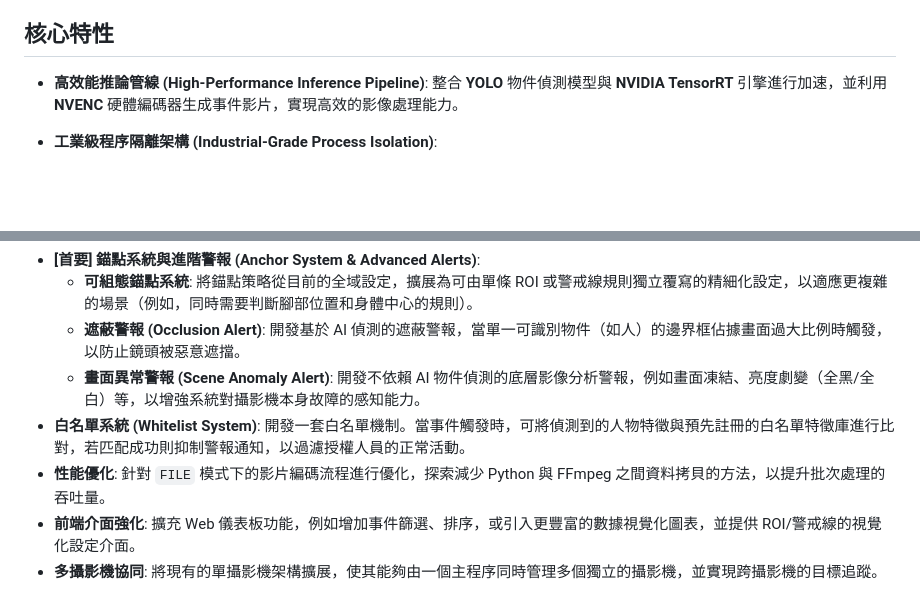
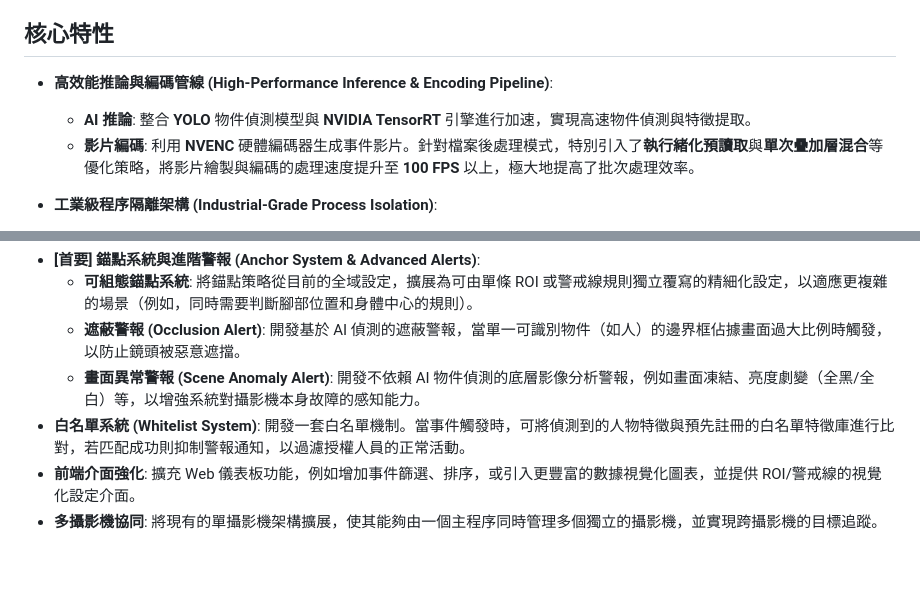
Before and after one commit to MortyTsai/Moshou_Sapient, a Markdown page: README.md, 2 parts joined by grey strips. GitHub-like rendering; blank space fills up the shorter version.

Commit message:
更新 README.md

```diff
--- a/README.md
+++ b/README.md
@@ -14,7 +14,9 @@ MoshouSapient 是一個基於 Python 與 NVIDIA TensorRT 技術棧所建構的
 
 ## 核心特性
 
--   **高效能推論管線 (High-Performance Inference Pipeline)**: 整合 **YOLO** 物件偵測模型與 **NVIDIA TensorRT** 引擎進行加速，並利用 **NVENC** 硬體編碼器生成事件影片，實現高效的影像處理能力。
+-   **高效能推論與編碼管線 (High-Performance Inference & Encoding Pipeline)**:
+    -   **AI 推論**: 整合 **YOLO** 物件偵測模型與 **NVIDIA TensorRT** 引擎進行加速，實現高速物件偵測與特徵提取。
+    -   **影片編碼**: 利用 **NVENC** 硬體編碼器生成事件影片。針對檔案後處理模式，特別引入了**執行緒化預讀取**與**單次疊加層混合**等優化策略，將影片繪製與編碼的處理速度提升至 **100 FPS** 以上，極大地提高了批次處理效率。
 
 -   **工業級程序隔離架構 (Industrial-Grade Process Isolation)**:
     -   **FILE 模式 (檔案處理)**: 將資源密集型的 AI 推論任務完全封裝在一個獨立的作業系統子程序中執行。這種設計從根本上保證了主應用程式的穩定性和響應能力。
@@ -215,7 +217,6 @@ MoshouSapient/                                  # 專案根目錄
     -   **遮蔽警報 (Occlusion Alert)**: 開發基於 AI 偵測的遮蔽警報，當單一可識別物件（如人）的邊界框佔據畫面過大比例時觸發，以防止鏡頭被惡意遮擋。
     -   **畫面異常警報 (Scene Anomaly Alert)**: 開發不依賴 AI 物件偵測的底層影像分析警報，例如畫面凍結、亮度劇變（全黑/全白）等，以增強系統對攝影機本身故障的感知能力。
 -   **白名單系統 (Whitelist System)**: 開發一套白名單機制。當事件觸發時，可將偵測到的人物特徵與預先註冊的白名單特徵庫進行比對，若匹配成功則抑制警報通知，以過濾授權人員的正常活動。
--   **性能優化**: 針對 `FILE` 模式下的影片編碼流程進行優化，探索減少 Python 與 FFmpeg 之間資料拷貝的方法，以提升批次處理的吞吐量。
 -   **前端介面強化**: 擴充 Web 儀表板功能，例如增加事件篩選、排序，或引入更豐富的數據視覺化圖表，並提供 ROI/警戒線的視覺化設定介面。
 -   **多攝影機協同**: 將現有的單攝影機架構擴展，使其能夠由一個主程序同時管理多個獨立的攝影機，並實現跨攝影機的目標追蹤。
 
```
